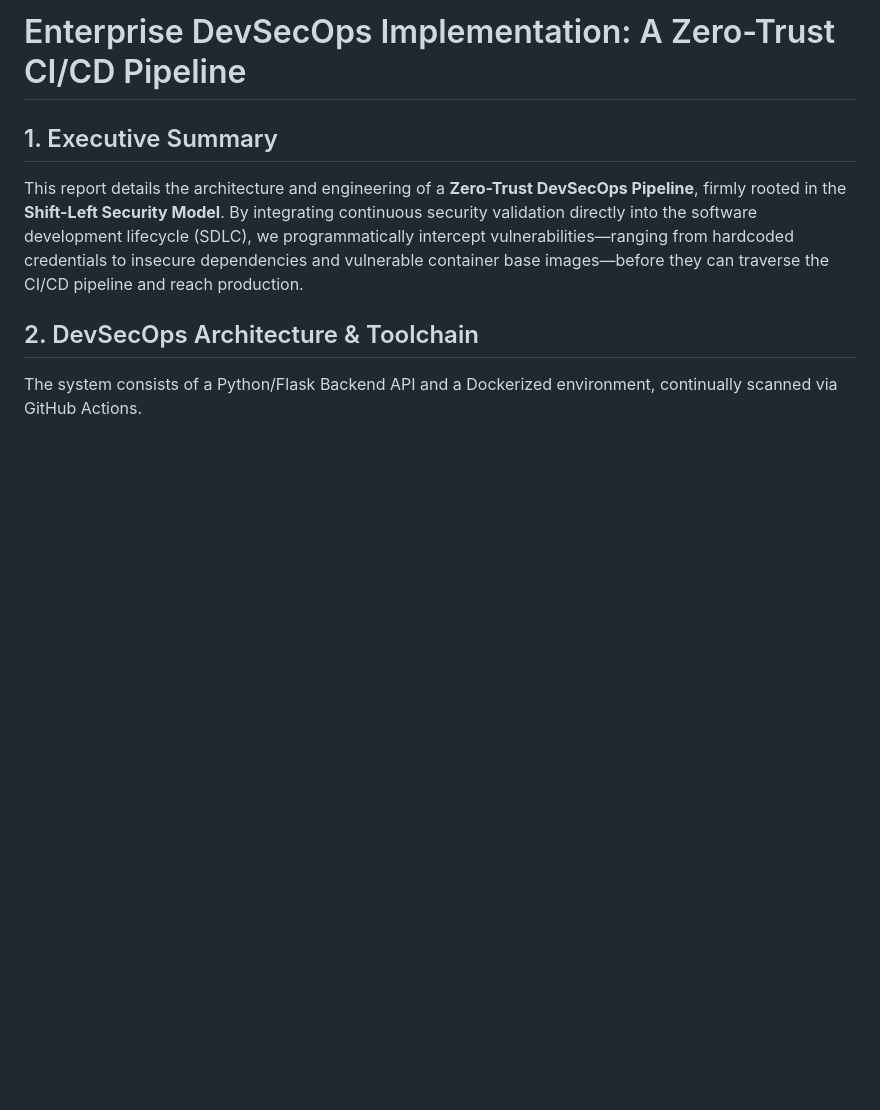
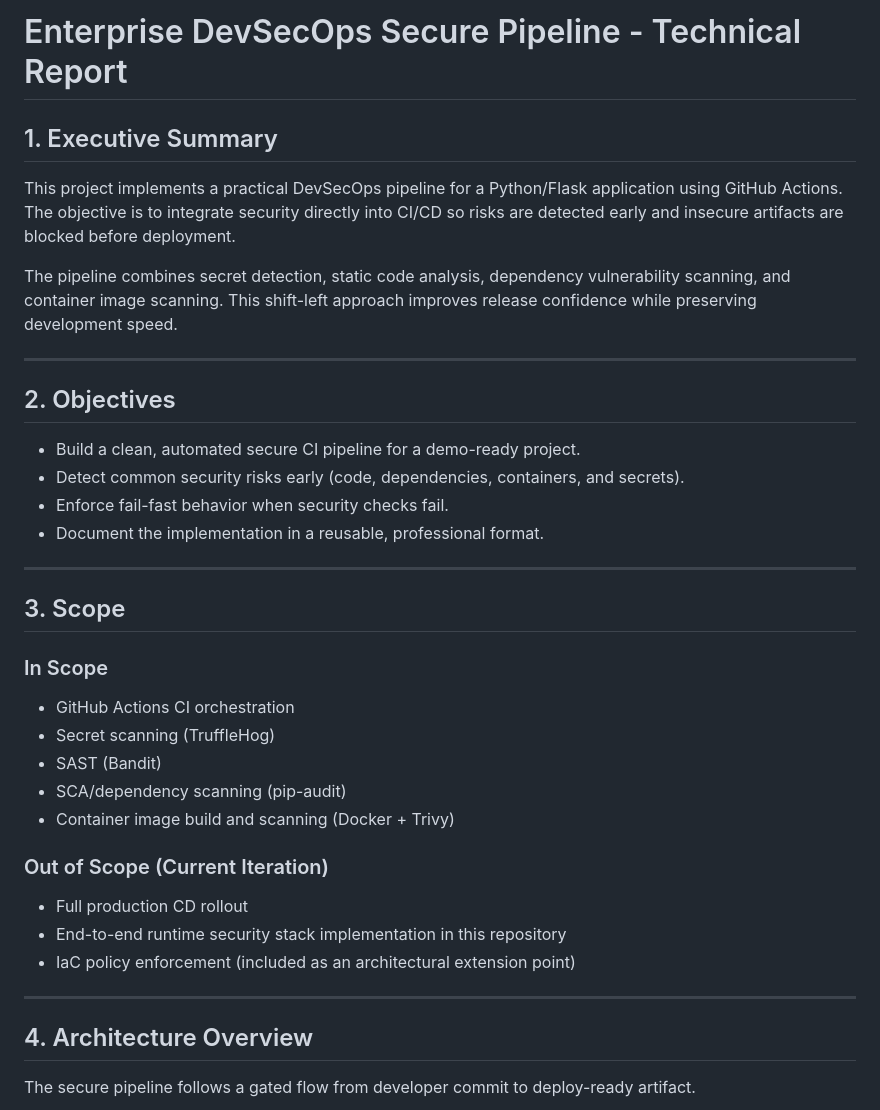
Before and after one commit to hamzahssaini/devsecops-secure-pipeline, a Markdown page: docs/REPORT.md, the part around one of its changes. GitHub-like rendering; blank space fills up the shorter version.

````diff
--- a/docs/REPORT.md
+++ b/docs/REPORT.md
@@ -1,9 +1,36 @@
-# Enterprise DevSecOps Implementation: A Zero-Trust CI/CD Pipeline
+# Enterprise DevSecOps Secure Pipeline - Technical Report
 
 ## 1. Executive Summary
-This report details the architecture and engineering of a **Zero-Trust DevSecOps Pipeline**, firmly rooted in the **Shift-Left Security Model**. By integrating continuous security validation directly into the software development lifecycle (SDLC), we programmatically intercept vulnerabilities—ranging from hardcoded credentials to insecure dependencies and vulnerable container base images—before they can traverse the CI/CD pipeline and reach production.
+This project implements a practical DevSecOps pipeline for a Python/Flask application using GitHub Actions. The objective is to integrate security directly into CI/CD so risks are detected early and insecure artifacts are blocked before deployment.
 
-## 2. DevSecOps Architecture & Toolchain
-The system consists of a Python/Flask Backend API and a Dockerized environment, continually scanned via GitHub Actions.
+The pipeline combines secret detection, static code analysis, dependency vulnerability scanning, and container image scanning. This shift-left approach improves release confidence while preserving development speed.
+
+---
+
+## 2. Objectives
+- Build a clean, automated secure CI pipeline for a demo-ready project.
+- Detect common security risks early (code, dependencies, containers, and secrets).
+- Enforce fail-fast behavior when security checks fail.
+- Document the implementation in a reusable, professional format.
+
+---
+
+## 3. Scope
+### In Scope
+- GitHub Actions CI orchestration
+- Secret scanning (TruffleHog)
+- SAST (Bandit)
+- SCA/dependency scanning (pip-audit)
+- Container image build and scanning (Docker + Trivy)
+
+### Out of Scope (Current Iteration)
+- Full production CD rollout
+- End-to-end runtime security stack implementation in this repository
+- IaC policy enforcement (included as an architectural extension point)
+
+---
+
+## 4. Architecture Overview
+The secure pipeline follows a gated flow from developer commit to deploy-ready artifact.
 
 ```mermaid
````
Also changed, not shown: other parts of docs/REPORT.md (+114 -43 lines), docs/PRESENTATION.md (+143 -39 lines).
